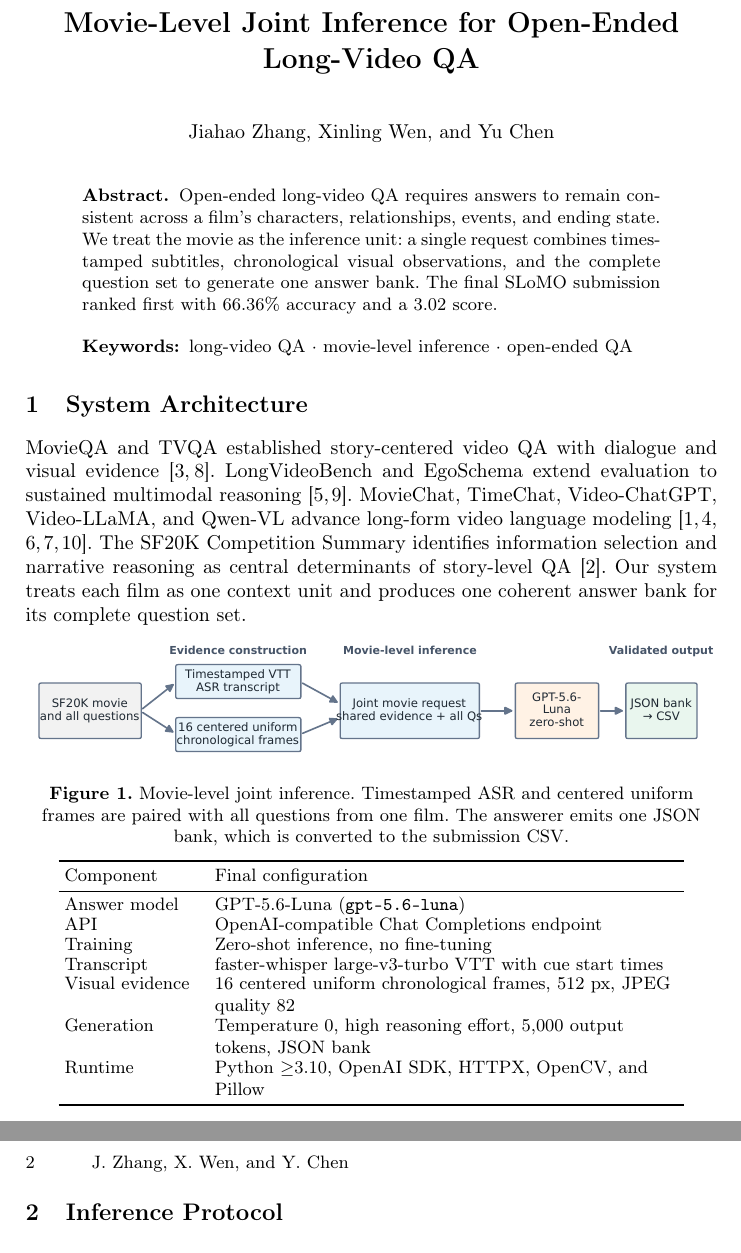
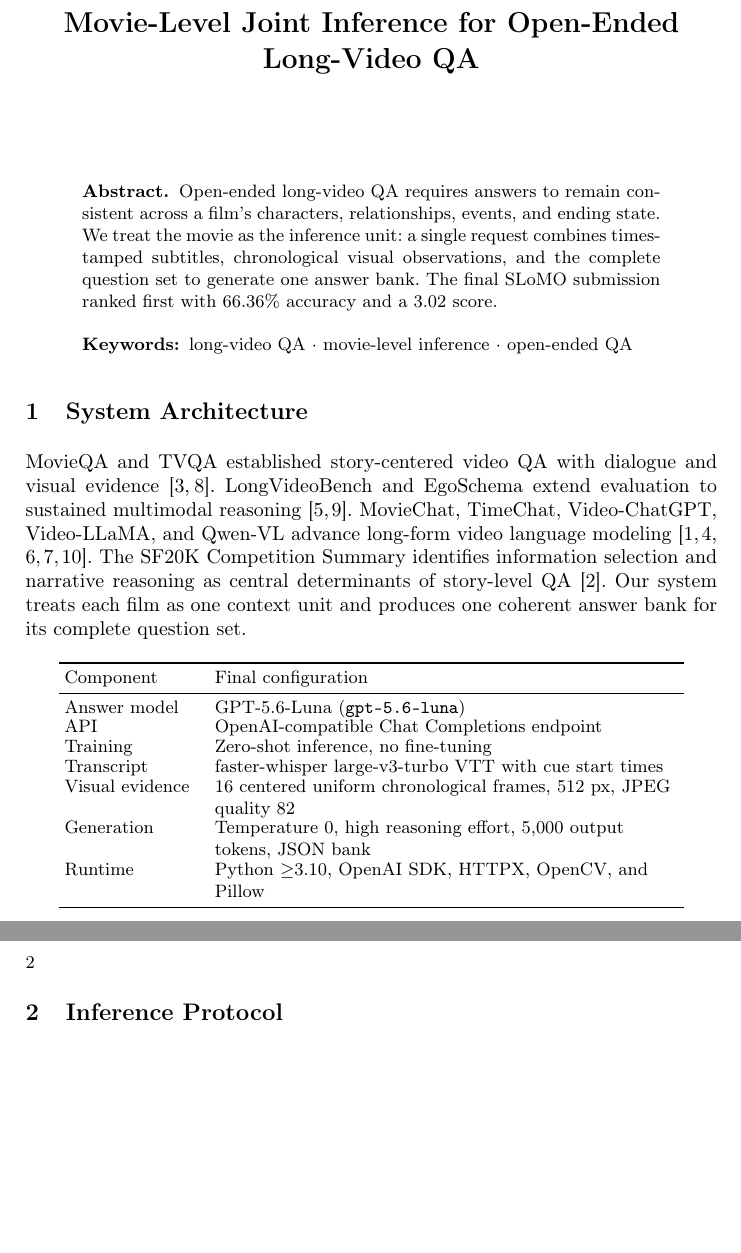
Before and after one commit to Marchematics/slomo-anonymous-artifact, a LaTeX paper (technical_report.tex): two parts of pages 1 and 2 of 3, joined at a grey line, cut so that both start at the same text, the shorter picture padded with empty space. Compiled offline with pdfLaTeX.

Commit message:
Remove author line and architecture flowchart

```diff
--- a/technical_report.tex
+++ b/technical_report.tex
@@ -8,8 +8,7 @@
 \usepackage[hidelinks]{hyperref}
 
 \hypersetup{
-  pdftitle={Movie-Level Joint Inference for Open-Ended Long-Video QA},
-  pdfauthor={Jiahao Zhang, Xinling Wen, Yu Chen}
+  pdftitle={Movie-Level Joint Inference for Open-Ended Long-Video QA}
 }
 \setlength{\parindent}{0pt}
 \setlength{\parskip}{0.5pt}
@@ -23,8 +22,8 @@
 
 \title{Movie-Level Joint Inference for Open-Ended Long-Video QA}
 \titlerunning{Movie-Level Joint Inference for Long-Video QA}
-\author{Jiahao Zhang \and Xinling Wen \and Yu Chen}
-\authorrunning{J. Zhang, X. Wen, and Y. Chen}
+\author{}
+\authorrunning{}
 \institute{}
 \maketitle
 
@@ -48,14 +47,6 @@ The SF20K Competition Summary identifies information selection and narrative
 reasoning as central determinants of story-level QA~\cite{ghermi2026sf20k}.
 Our system treats each film as one context unit and produces one coherent
 answer bank for its complete question set.
-
-\begin{center}
-  \includegraphics[width=.99\linewidth]{figures/system_architecture.pdf}
-
-  \small\textbf{Figure 1.} Movie-level joint inference. Timestamped ASR and
-  centered uniform frames are paired with all questions from one film. The
-  answerer emits one JSON bank, which is converted to the submission CSV.
-\end{center}
 
 \begin{center}
 \small
```
